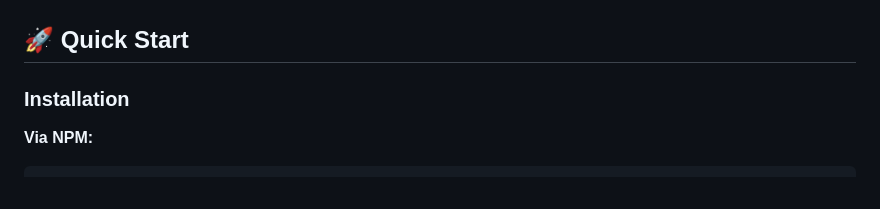
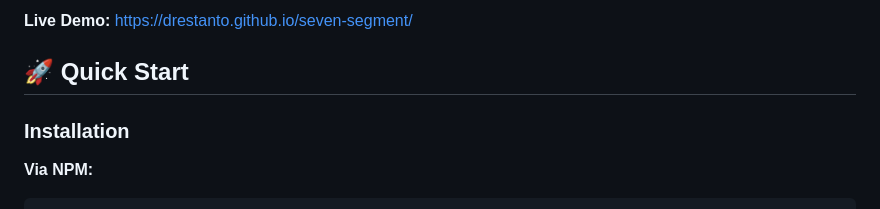
Before and after one commit to drestanto/seven-segment, a Markdown page: README.md, the part around one of its changes. Rendered like a GitHub page.

```diff
--- a/README.md
+++ b/README.md
@@ -11,4 +11,6 @@
 </p>
+
+**Live Demo:** [https://drestanto.github.io/seven-segment/](https://drestanto.github.io/seven-segment/)
 
 ## 🚀 Quick Start
 
```
Also changed, not shown: other parts of README.md (+1 -1 lines).
